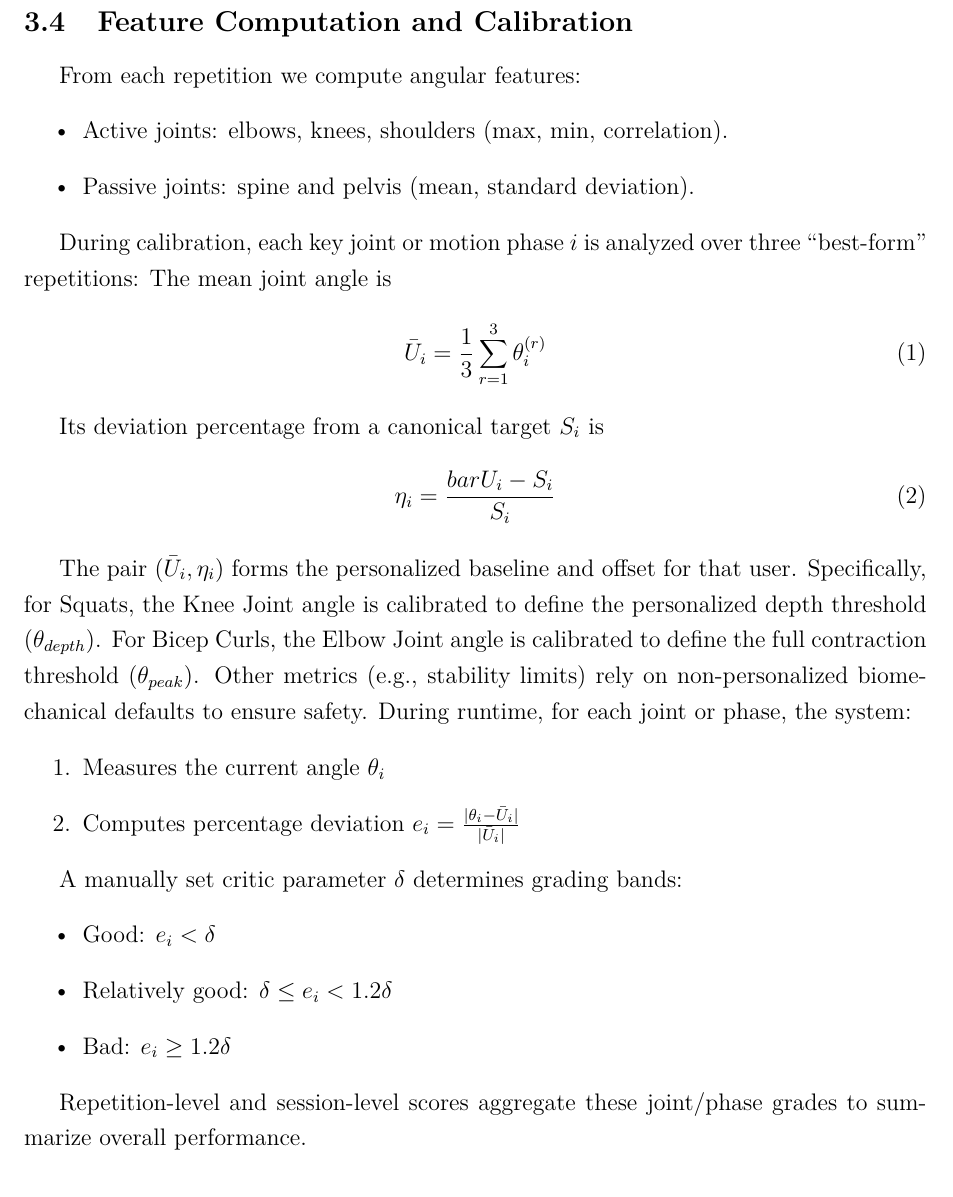
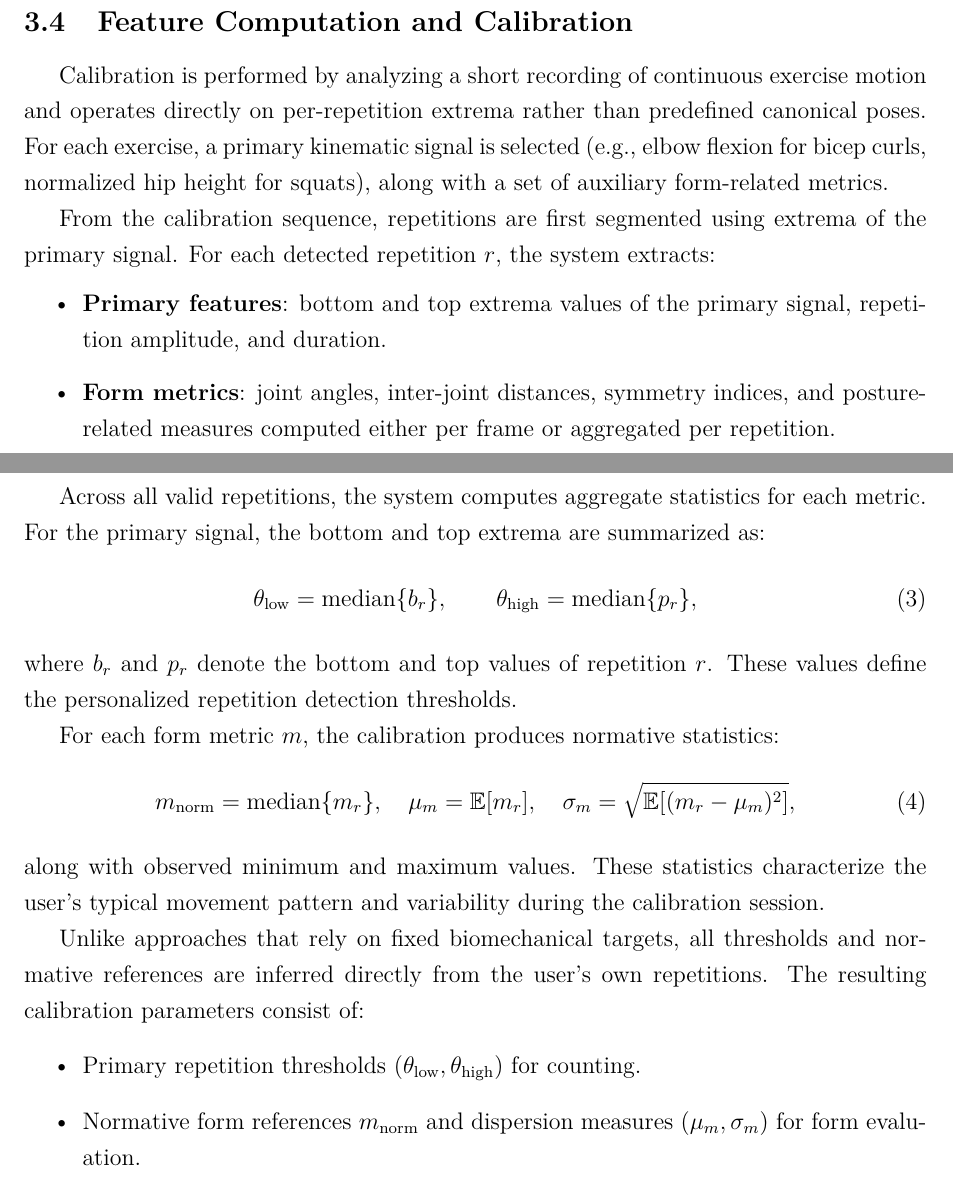
Before and after one commit to mmdmirh/report, a LaTeX paper (main.tex, which reads sections/calibration.tex): part of page 10 of 34 before the commit and two parts of pages 10 and 11 of 34 after it, the two joined at a grey line, cut so that both start at the same text. Compiled offline with pdfLaTeX.

Commit message:
Max changes

```diff
--- a/sections/calibration.tex
+++ b/sections/calibration.tex
@@ -1,33 +1,43 @@
 \subsection{Feature Computation and Calibration}
-From each repetition we compute angular features:
+
+Calibration is performed by analyzing a short recording of continuous exercise motion and
+operates directly on per-repetition extrema rather than predefined canonical poses.
+For each exercise, a primary kinematic signal is selected (e.g., elbow flexion for bicep curls,
+normalized hip height for squats), along with a set of auxiliary form-related metrics.
+
+From the calibration sequence, repetitions are first segmented using extrema of the primary
+signal. For each detected repetition $r$, the system extracts:
 \begin{itemize}
-    \item Active joints: elbows, knees, shoulders (max, min, correlation).
-    \item Passive joints: spine and pelvis (mean, standard deviation).
+    \item \textbf{Primary features}: bottom and top extrema values of the primary signal,
+    repetition amplitude, and duration.
+    \item \textbf{Form metrics}: joint angles, inter-joint distances, symmetry indices, and
+    posture-related measures computed either per frame or aggregated per repetition.
 \end{itemize}
 
-During calibration, each key joint or motion phase $i$ is analyzed over three ``best-form'' repetitions:
-The mean joint angle is
+Across all valid repetitions, the system computes aggregate statistics for each metric.
+For the primary signal, the bottom and top extrema are summarized as:
 \begin{equation}
-    \bar{U}_i = \frac{1}{3} \sum_{r=1}^{3} \theta_i^{(r)}
+    \theta_{\text{low}} = \operatorname{median}\{b_r\}, \qquad
+    \theta_{\text{high}} = \operatorname{median}\{p_r\},
 \end{equation}
+where $b_r$ and $p_r$ denote the bottom and top values of repetition $r$.
+These values define the personalized repetition detection thresholds.
 
-Its deviation percentage from a canonical target $S_i$ is
+For each form metric $m$, the calibration produces normative statistics:
 \begin{equation}
-    \eta_i = \frac{\\bar{U}_i - S_i}{S_i}
+    m_{\text{norm}} = \operatorname{median}\{m_r\}, \quad
+    \mu_m = \mathbb{E}[m_r], \quad
+    \sigma_m = \sqrt{\mathbb{E}[(m_r-\mu_m)^2]},
 \end{equation}
+along with observed minimum and maximum values.
+These statistics characterize the user’s typical movement pattern and variability during
+the calibration session.
 
-The pair $(\bar{U}_i, \eta_i)$ forms the personalized baseline and offset for that user. Specifically, for Squats, the Knee Joint angle is calibrated to define the personalized depth threshold ($\theta_{depth}$). For Bicep Curls, the Elbow Joint angle is calibrated to define the full contraction threshold ($\theta_{peak}$). Other metrics (e.g., stability limits) rely on non-personalized biomechanical defaults to ensure safety.
-During runtime, for each joint or phase, the system:
-\begin{enumerate}
-    \item Measures the current angle $\theta_i$
-    \item Computes percentage deviation $e_i = \frac{|\theta_i - \bar{U}_i|}{|\bar{U}_i|}$
-\end{enumerate}
-
-A manually set critic parameter $\delta$ determines grading bands:
+Unlike approaches that rely on fixed biomechanical targets, all thresholds and normative
+references are inferred directly from the user’s own repetitions. The resulting calibration
+parameters consist of:
 \begin{itemize}
-    \item Good: $e_i < \delta$
-    \item Relatively good: $\delta \le e_i < 1.2 \delta$
-    \item Bad: $e_i \ge 1.2 \delta$
+    \item Primary repetition thresholds $(\theta_{\text{low}}, \theta_{\text{high}})$ for counting.
+    \item Normative form references $m_{\text{norm}}$ and dispersion measures $(\mu_m, \sigma_m)$
+    for form evaluation.
 \end{itemize}
-
-Repetition-level and session-level scores aggregate these joint/phase grades to summarize overall performance.
```
Also changed, not shown: sections/repetition_segmentation.tex (+32 -2 lines).
